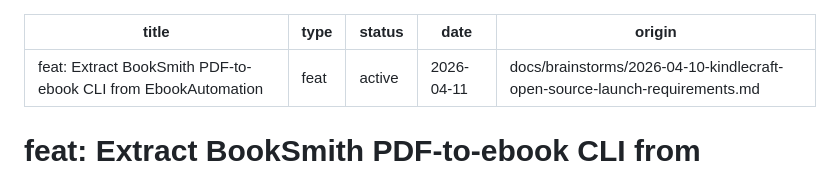
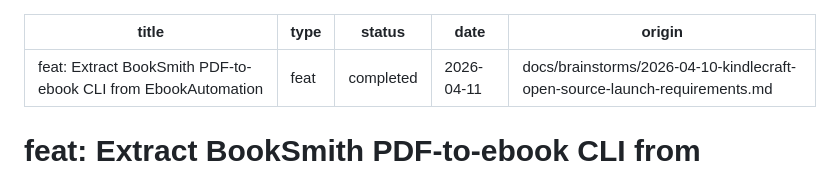
Before and after one commit to jlfowler1084/EbookAutomation, a Markdown page: docs/plans/2026-04-11-001-feat-booksmith-extraction-plan.md, the part around the change. Rendered like a GitHub page.

Commit message:
docs: mark BookSmith extraction plan as completed
SCRUM-273 — All 7 implementation units shipped. BookSmith v0.1.0
tagged and pushed to github.com/jlfowler1084/booksmith.

```diff
--- a/docs/plans/2026-04-11-001-feat-booksmith-extraction-plan.md
+++ b/docs/plans/2026-04-11-001-feat-booksmith-extraction-plan.md
@@ -1,7 +1,7 @@
 ---
 title: "feat: Extract BookSmith PDF-to-ebook CLI from EbookAutomation"
 type: feat
-status: active
+status: completed
 date: 2026-04-11
 origin: docs/brainstorms/2026-04-10-kindlecraft-open-source-launch-requirements.md
 ---
```
